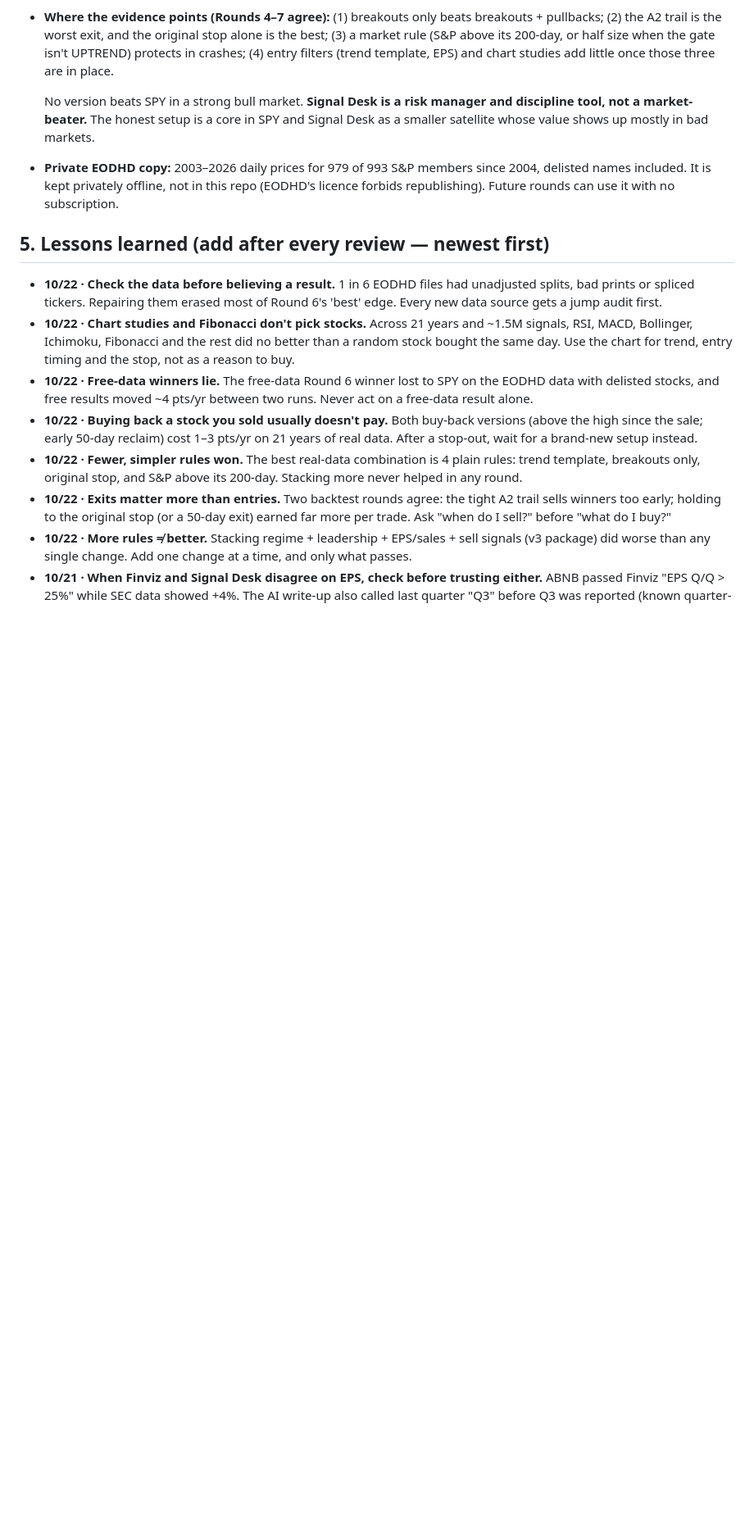
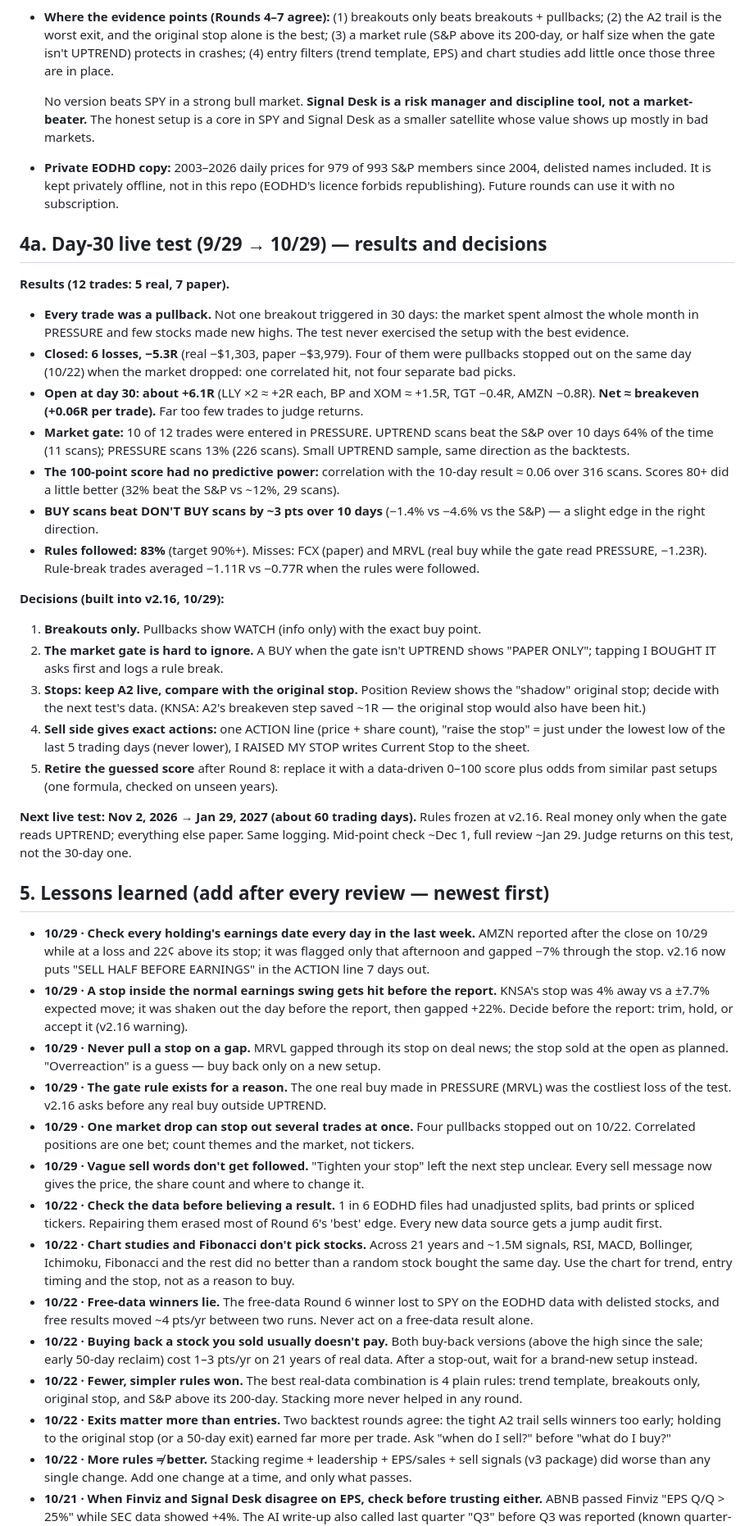
Before and after one commit to greendoormanagment-ux/signal-desk, a Markdown page: PLAYBOOK.md, the part around one of its changes. Shown at 82% size. Rendered like a GitHub page; blank space fills up the shorter version.

```diff
--- a/PLAYBOOK.md
+++ b/PLAYBOOK.md
@@ -63,7 +63,32 @@ Status: queued for the November backtest. None changes live rules until it passe
   No version beats SPY in a strong bull market. **Signal Desk is a risk manager and discipline tool, not a market-beater.** The honest setup is a core in SPY and Signal Desk as a smaller satellite whose value shows up mostly in bad markets.
 - **Private EODHD copy:** 2003–2026 daily prices for 979 of 993 S&P members since 2004, delisted names included. It is kept privately offline, not in this repo (EODHD's licence forbids republishing). Future rounds can use it with no subscription.
 
+## 4a. Day-30 live test (9/29 → 10/29) — results and decisions
+**Results (12 trades: 5 real, 7 paper).**
+- **Every trade was a pullback.** Not one breakout triggered in 30 days: the market spent almost the whole month in PRESSURE and few stocks made new highs. The test never exercised the setup with the best evidence.
+- **Closed: 6 losses, −5.3R** (real −$1,303, paper −$3,979). Four of them were pullbacks stopped out on the same day (10/22) when the market dropped: one correlated hit, not four separate bad picks.
+- **Open at day 30: about +6.1R** (LLY ×2 ≈ +2R each, BP and XOM ≈ +1.5R, TGT −0.4R, AMZN −0.8R). **Net ≈ breakeven (+0.06R per trade).** Far too few trades to judge returns.
+- **Market gate:** 10 of 12 trades were entered in PRESSURE. UPTREND scans beat the S&P over 10 days 64% of the time (11 scans); PRESSURE scans 13% (226 scans). Small UPTREND sample, same direction as the backtests.
+- **The 100-point score had no predictive power:** correlation with the 10-day result ≈ 0.06 over 316 scans. Scores 80+ did a little better (32% beat the S&P vs ~12%, 29 scans).
+- **BUY scans beat DON'T BUY scans by ~3 pts over 10 days** (−1.4% vs −4.6% vs the S&P) — a slight edge in the right direction.
+- **Rules followed: 83%** (target 90%+). Misses: FCX (paper) and MRVL (real buy while the gate read PRESSURE, −1.23R). Rule-break trades averaged −1.11R vs −0.77R when the rules were followed.
+
+**Decisions (built into v2.16, 10/29):**
+1. **Breakouts only.** Pullbacks show WATCH (info only) with the exact buy point.
+2. **The market gate is hard to ignore.** A BUY when the gate isn't UPTREND shows "PAPER ONLY"; tapping I BOUGHT IT asks first and logs a rule break.
+3. **Stops: keep A2 live, compare with the original stop.** Position Review shows the "shadow" original stop; decide with the next test's data. (KNSA: A2's breakeven step saved ~1R — the original stop would also have been hit.)
+4. **Sell side gives exact actions:** one ACTION line (price + share count), "raise the stop" = just under the lowest low of the last 5 trading days (never lower), I RAISED MY STOP writes Current Stop to the sheet.
+5. **Retire the guessed score** after Round 8: replace it with a data-driven 0–100 score plus odds from similar past setups (one formula, checked on unseen years).
+
+**Next live test: Nov 2, 2026 → Jan 29, 2027 (about 60 trading days).** Rules frozen at v2.16. Real money only when the gate reads UPTREND; everything else paper. Same logging. Mid-point check ~Dec 1, full review ~Jan 29. Judge returns on this test, not the 30-day one.
+
 ## 5. Lessons learned (add after every review — newest first)
+- **10/29 · Check every holding's earnings date every day in the last week.** AMZN reported after the close on 10/29 while at a loss and 22¢ above its stop; it was flagged only that afternoon and gapped −7% through the stop. v2.16 now puts "SELL HALF BEFORE EARNINGS" in the ACTION line 7 days out.
+- **10/29 · A stop inside the normal earnings swing gets hit before the report.** KNSA's stop was 4% away vs a ±7.7% expected move; it was shaken out the day before the report, then gapped +22%. Decide before the report: trim, hold, or accept it (v2.16 warning).
+- **10/29 · Never pull a stop on a gap.** MRVL gapped through its stop on deal news; the stop sold at the open as planned. "Overreaction" is a guess — buy back only on a new setup.
+- **10/29 · The gate rule exists for a reason.** The one real buy made in PRESSURE (MRVL) was the costliest loss of the test. v2.16 asks before any real buy outside UPTREND.
+- **10/29 · One market drop can stop out several trades at once.** Four pullbacks stopped out on 10/22. Correlated positions are one bet; count themes and the market, not tickers.
+- **10/29 · Vague sell words don't get followed.** "Tighten your stop" left the next step unclear. Every sell message now gives the price, the share count and where to change it.
 - **10/22 · Check the data before believing a result.** 1 in 6 EODHD files had unadjusted splits, bad prints or spliced tickers. Repairing them erased most of Round 6's 'best' edge. Every new data source gets a jump audit first.
 - **10/22 · Chart studies and Fibonacci don't pick stocks.** Across 21 years and ~1.5M signals, RSI, MACD, Bollinger, Ichimoku, Fibonacci and the rest did no better than a random stock bought the same day. Use the chart for trend, entry timing and the stop, not as a reason to buy.
 - **10/22 · Free-data winners lie.** The free-data Round 6 winner lost to SPY on the EODHD data with delisted stocks, and free results moved ~4 pts/yr between two runs. Never act on a free-data result alone.
```
Also changed, not shown: other parts of PLAYBOOK.md (+22 -17 lines).
